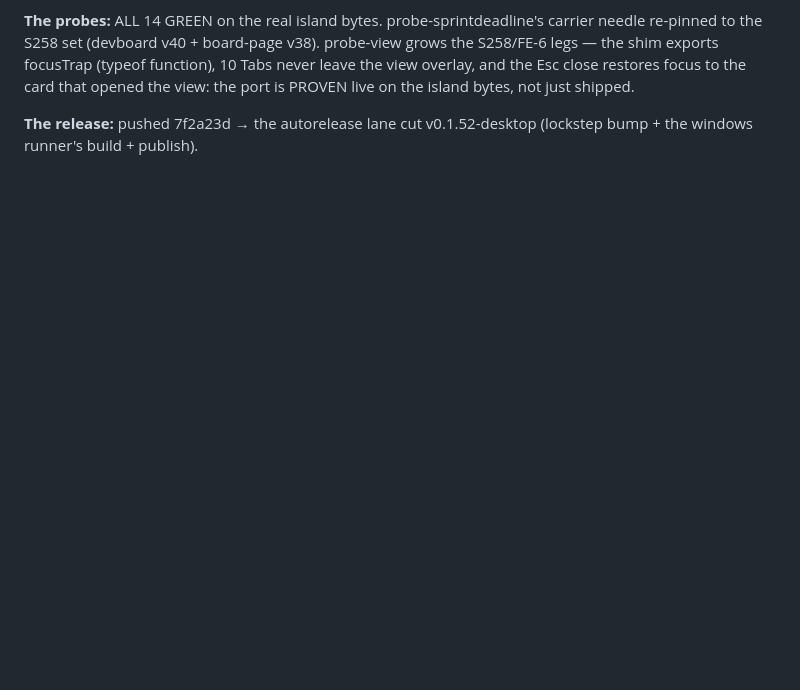
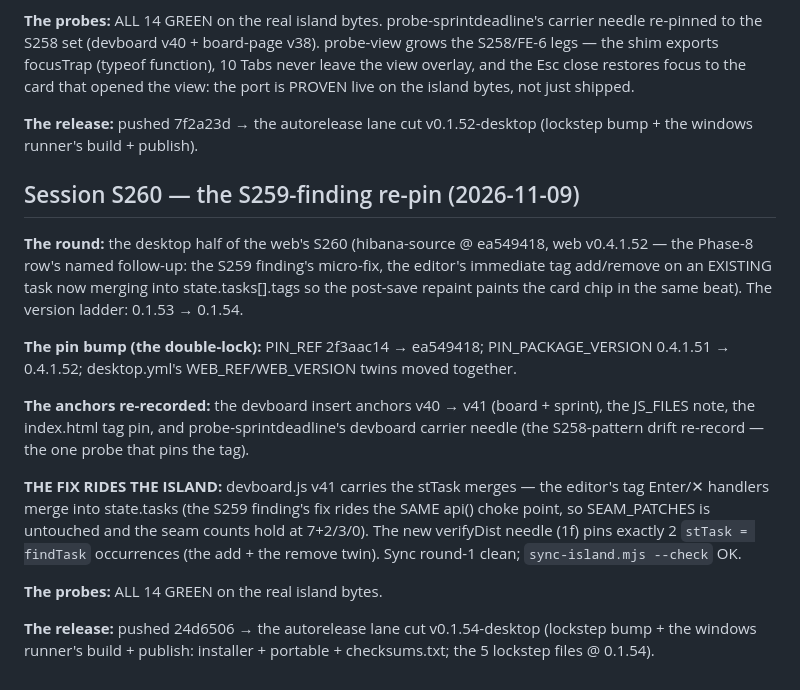
Before and after one commit to assadigit/hibana-desktop, a Markdown page: worklog.md, the part around the change. Rendered like a GitHub page; blank space fills up the shorter version.

Commit message:
docs(worklog): the S260 re-pin close — island @ ea549418 @ web v0.4.1.52 (the S259 finding's tag-merge fix rides the island's devboard.js v41, pinned by the new verifyDist needle; the anchors v40→v41; seams unchanged 7+2/3/0; probes 14/14; release v0.1.54-desktop)

```diff
--- a/worklog.md
+++ b/worklog.md
@@ -525,3 +525,33 @@ bytes, not just shipped.
 
 **The release:** pushed 7f2a23d → the autorelease lane cut v0.1.52-desktop
 (lockstep bump + the windows runner's build + publish).
+
+## Session S260 — the S259-finding re-pin (2026-11-09)
+
+**The round:** the desktop half of the web's S260 (hibana-source @ ea549418,
+web v0.4.1.52 — the Phase-8 row's named follow-up: the S259 finding's
+micro-fix, the editor's immediate tag add/remove on an EXISTING task now
+merging into state.tasks[].tags so the post-save repaint paints the card chip
+in the same beat). The version ladder: 0.1.53 → 0.1.54.
+
+**The pin bump (the double-lock):** PIN_REF 2f3aac14 → ea549418;
+PIN_PACKAGE_VERSION 0.4.1.51 → 0.4.1.52; desktop.yml's WEB_REF/WEB_VERSION
+twins moved together.
+
+**The anchors re-recorded:** the devboard insert anchors v40 → v41 (board +
+sprint), the JS_FILES note, the index.html tag pin, and
+probe-sprintdeadline's devboard carrier needle (the S258-pattern drift
+re-record — the one probe that pins the tag).
+
+**THE FIX RIDES THE ISLAND:** devboard.js v41 carries the stTask merges —
+the editor's tag Enter/✕ handlers merge into state.tasks (the S259 finding's
+fix rides the SAME api() choke point, so SEAM_PATCHES is untouched and the
+seam counts hold at 7+2/3/0). The new verifyDist needle (1f) pins exactly 2
+`stTask = findTask` occurrences (the add + the remove twin). Sync round-1
+clean; `sync-island.mjs --check` OK.
+
+**The probes:** ALL 14 GREEN on the real island bytes.
+
+**The release:** pushed 24d6506 → the autorelease lane cut v0.1.54-desktop
+(lockstep bump + the windows runner's build + publish: installer + portable +
+checksums.txt; the 5 lockstep files @ 0.1.54).
```
